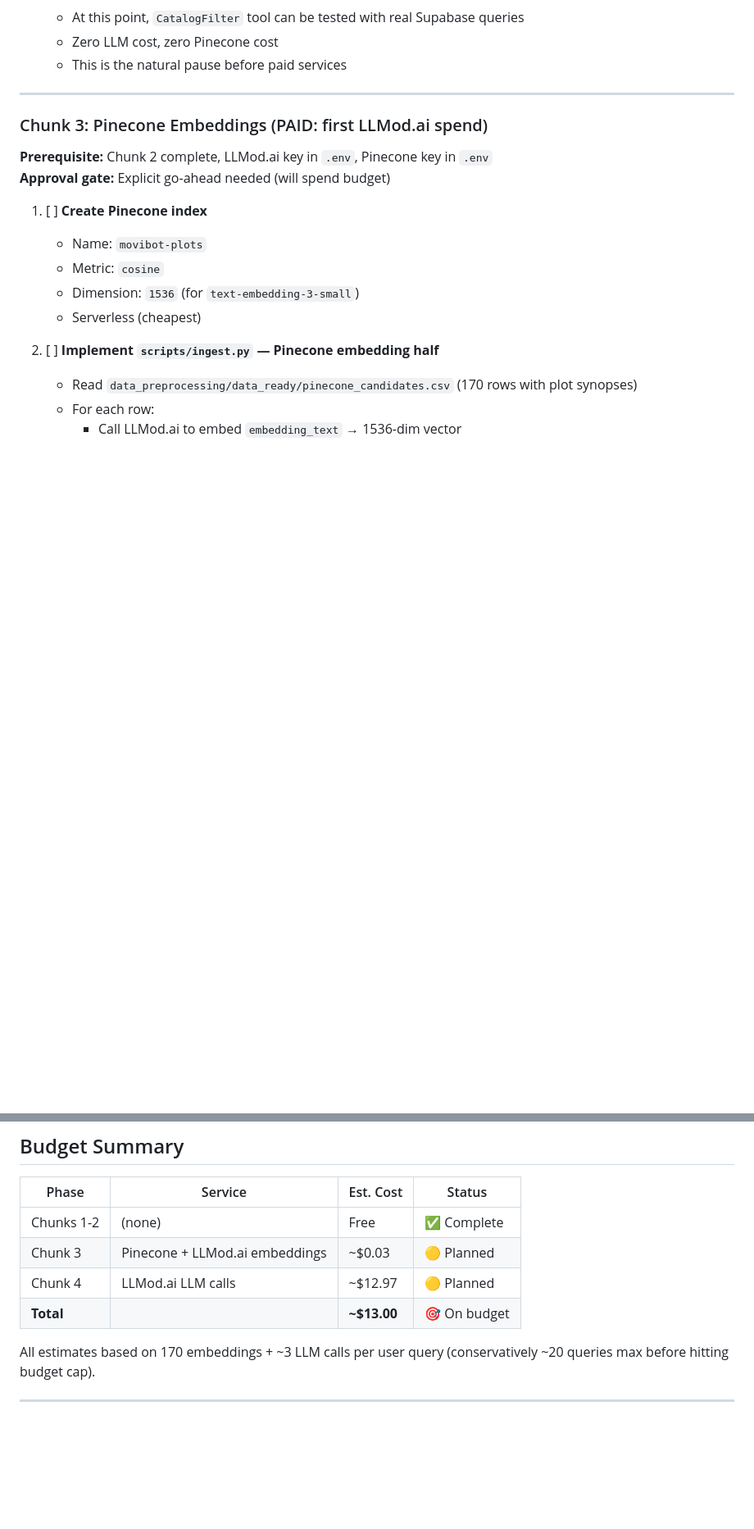
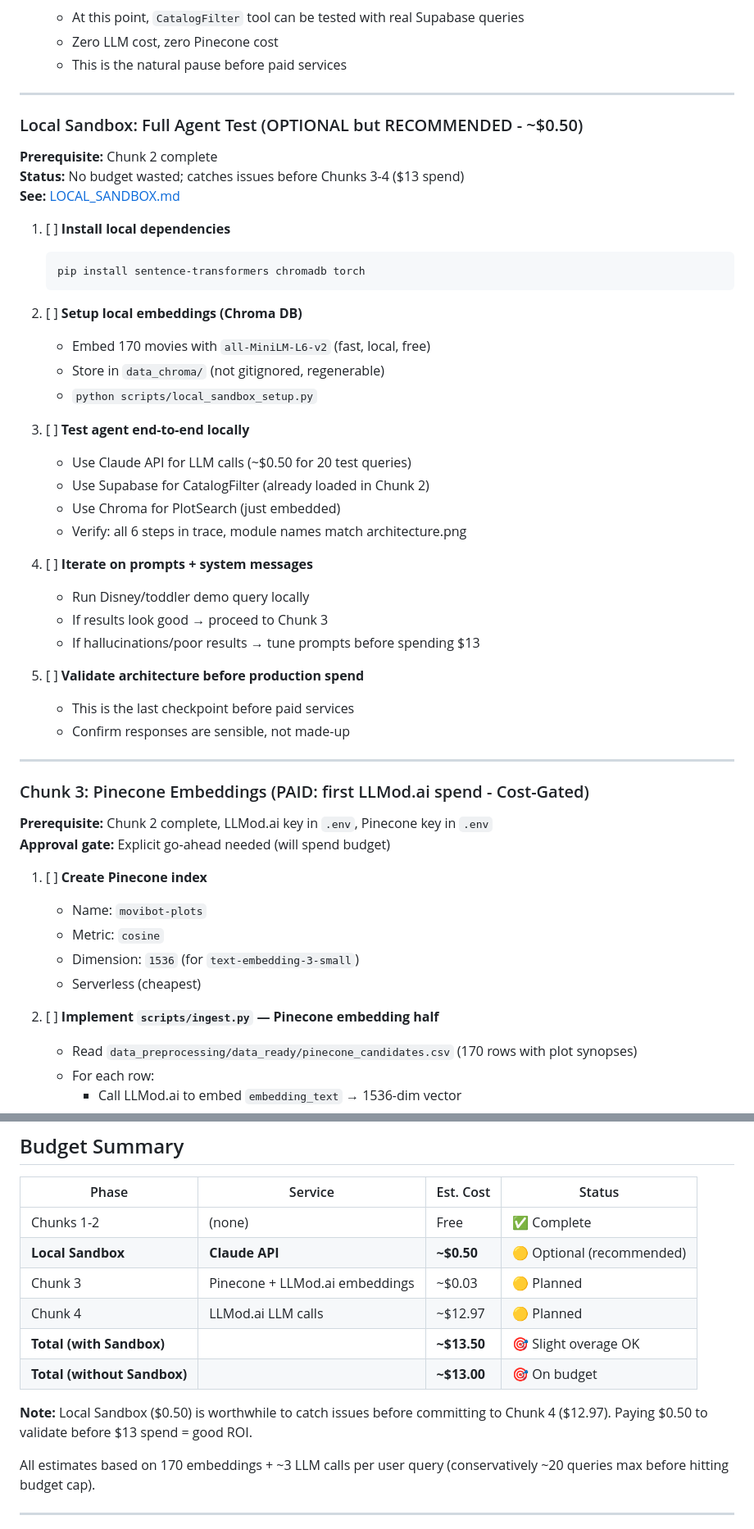
Before and after one commit to alanarazi7/movibot, a Markdown page: NEXT_STEPS.md, 2 parts joined by grey strips. Shown at 82% size. GitHub-like rendering; blank space fills up the shorter version.

````diff
--- a/NEXT_STEPS.md
+++ b/NEXT_STEPS.md
@@ -40,7 +40,39 @@
 
 ---
 
-### Chunk 3: Pinecone Embeddings (PAID: first LLMod.ai spend)
+### Local Sandbox: Full Agent Test (OPTIONAL but RECOMMENDED - ~$0.50)
+**Prerequisite:** Chunk 2 complete
+**Status:** No budget wasted; catches issues before Chunks 3-4 ($13 spend)
+**See:** [LOCAL_SANDBOX.md](LOCAL_SANDBOX.md)
+
+1. [ ] **Install local dependencies**
+   ```bash
+   pip install sentence-transformers chromadb torch
+   ```
+
+2. [ ] **Setup local embeddings (Chroma DB)**
+   - Embed 170 movies with `all-MiniLM-L6-v2` (fast, local, free)
+   - Store in `data_chroma/` (not gitignored, regenerable)
+   - `python scripts/local_sandbox_setup.py`
+
+3. [ ] **Test agent end-to-end locally**
+   - Use Claude API for LLM calls (~$0.50 for 20 test queries)
+   - Use Supabase for CatalogFilter (already loaded in Chunk 2)
+   - Use Chroma for PlotSearch (just embedded)
+   - Verify: all 6 steps in trace, module names match architecture.png
+
+4. [ ] **Iterate on prompts + system messages**
+   - Run Disney/toddler demo query locally
+   - If results look good → proceed to Chunk 3
+   - If hallucinations/poor results → tune prompts before spending $13
+
+5. [ ] **Validate architecture before production spend**
+   - This is the last checkpoint before paid services
+   - Confirm responses are sensible, not made-up
+
+---
+
+### Chunk 3: Pinecone Embeddings (PAID: first LLMod.ai spend - Cost-Gated)
 **Prerequisite:** Chunk 2 complete, LLMod.ai key in `.env`, Pinecone key in `.env`
 **Approval gate:** Explicit go-ahead needed (will spend budget)
 
@@ -152,9 +184,13 @@ git add . && git commit -m "..." && git push origin master && vercel --prod
 | Phase | Service | Est. Cost | Status |
 |-------|---------|-----------|--------|
 | Chunks 1-2 | (none) | Free | ✅ Complete |
+| **Local Sandbox** | **Claude API** | **~$0.50** | 🟡 Optional (recommended) |
 | Chunk 3 | Pinecone + LLMod.ai embeddings | ~$0.03 | 🟡 Planned |
 | Chunk 4 | LLMod.ai LLM calls | ~$12.97 | 🟡 Planned |
-| **Total** | | **~$13.00** | 🎯 On budget |
+| **Total (with Sandbox)** | | **~$13.50** | 🎯 Slight overage OK |
+| **Total (without Sandbox)** | | **~$13.00** | 🎯 On budget |
+
+**Note:** Local Sandbox ($0.50) is worthwhile to catch issues before committing to Chunk 4 ($12.97). Paying $0.50 to validate before $13 spend = good ROI.
 
 All estimates based on 170 embeddings + ~3 LLM calls per user query (conservatively ~20 queries max before hitting budget cap).
 
````
Also changed, not shown: other parts of NEXT_STEPS.md (+1 -1 lines), LOCAL_SANDBOX.md (added, +410 -0 lines).
